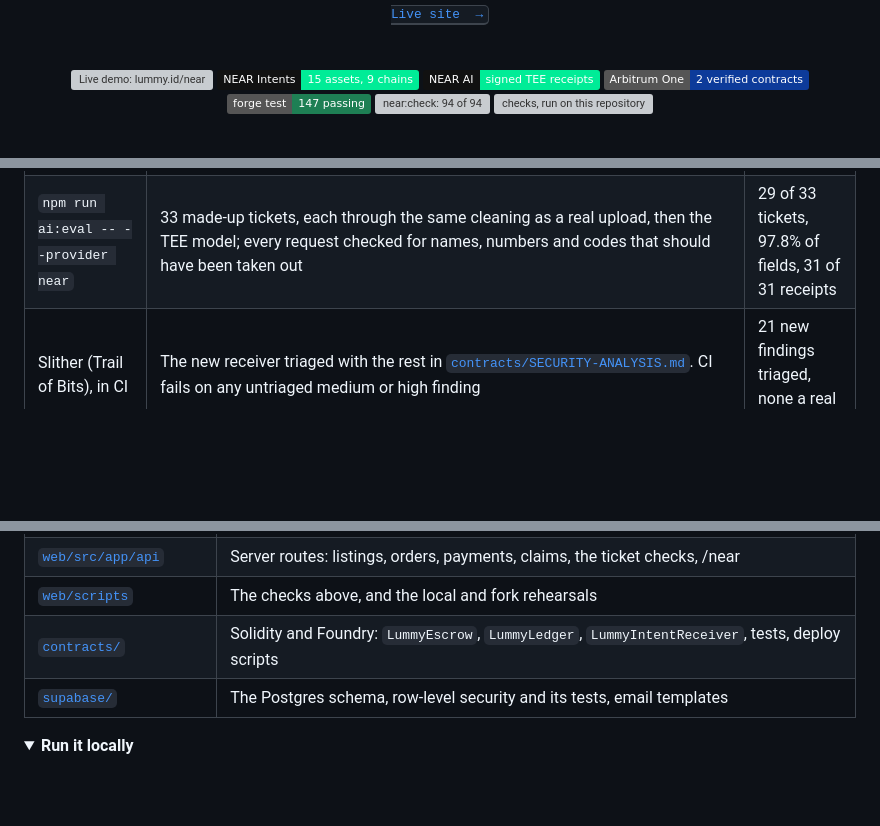
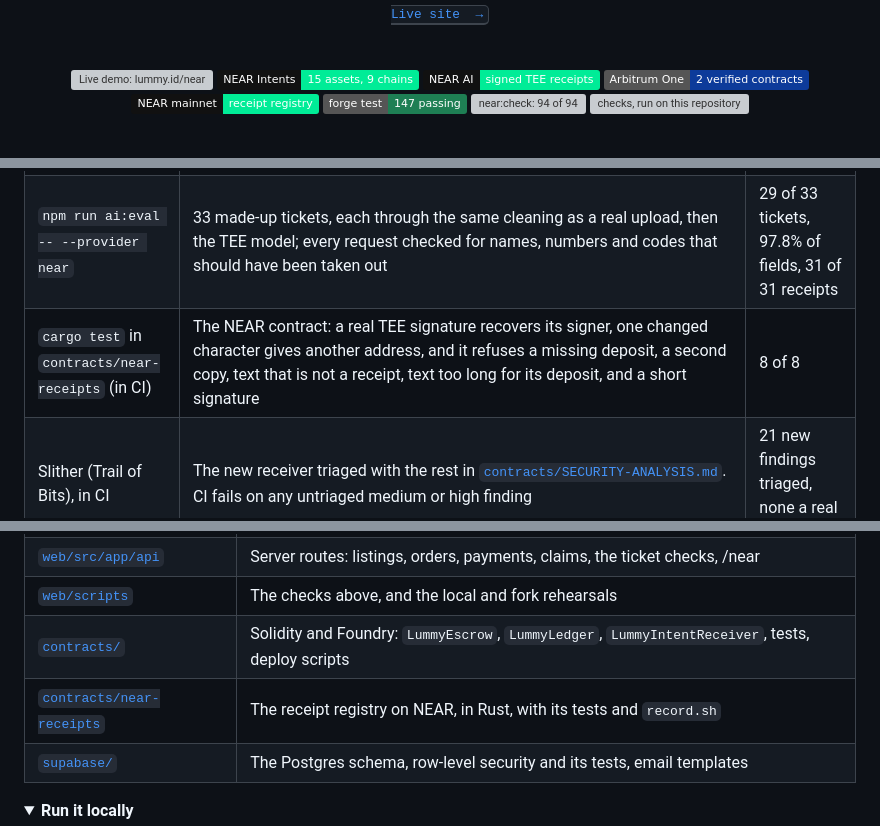
Before and after one commit to Lummy-Ticket/lummy, a Markdown page: README.md, 3 parts joined by grey strips. Rendered like a GitHub page; folded sections open; badges without logos; blank space fills up the shorter version; grey boxes are pictures that could not be loaded.

```diff
--- a/README.md
+++ b/README.md
@@ -18,6 +18,7 @@
 ![NEAR Intents: 15 assets on 9 chains](https://img.shields.io/badge/NEAR%20Intents-15%20assets%2C%209%20chains-00EC97?labelColor=111111)
 ![NEAR AI: signed TEE receipts](https://img.shields.io/badge/NEAR%20AI-signed%20TEE%20receipts-00EC97?labelColor=111111)
 ![Arbitrum One: 2 verified contracts](https://img.shields.io/badge/Arbitrum%20One-2%20verified%20contracts-0D3B9A)
+![NEAR mainnet: receipt registry](https://img.shields.io/badge/NEAR%20mainnet-receipt%20registry-00EC97?labelColor=111111)
 ![forge test: 147 passing](https://img.shields.io/badge/forge%20test-147%20passing-1E7F54)
 ![near:check: 94 of 94](https://img.shields.io/badge/near%3Acheck-94%2F94-1E7F54)
 [![checks, run on this repository](https://github.com/Lummy-Ticket/lummy/actions/workflows/checks.yml/badge.svg)](https://github.com/Lummy-Ticket/lummy/actions/workflows/checks.yml)
@@ -196,6 +197,7 @@ Without a key, `npm run dev` still shows a real check on `localhost:3000/near`:
 | `npm run near:app` | The whole app flow: a local server, the real 1Click API, the database and the fork. A hold and a cancel, an overpayment, one order however often it is checked, a claim refunded to the refund address. Then a payment whose buyer never looks again: with part of the money delivered a second payment is refused and the hold cannot be cancelled, and with the rest delivered the minute cron alone writes the order and the buyer is told by email | 33 of 33 |
 | `npm run near:pay` | One real payment from another chain into the escrow on Arbitrum One and back | [Done 9 Nov 2026](#tried-with-real-money) |
 | `npm run ai:eval -- --provider near` | 33 made-up tickets, each through the same cleaning as a real upload, then the TEE model; every request checked for names, numbers and codes that should have been taken out | 29 of 33 tickets, 97.8% of fields, 31 of 31 receipts |
+| `cargo test` in `contracts/near-receipts` (in CI) | The NEAR contract: a real TEE signature recovers its signer, one changed character gives another address, and it refuses a missing deposit, a second copy, text that is not a receipt, text too long for its deposit, and a short signature | 8 of 8 |
 | Slither (Trail of Bits), in CI | The new receiver triaged with the rest in [`contracts/SECURITY-ANALYSIS.md`](contracts/SECURITY-ANALYSIS.md). CI fails on any untriaged medium or high finding | 21 new findings triaged, none a real issue |
 
 Anyone can run `near:check`, `near:terms`, `near:held` and `forge test` with no keys, and `near:fork` with Foundry: on 11 November it passed in under a minute from an environment with nothing but Foundry and Node. The app and payment runs need our keys or the database, so the team runs them. The results above are from 9 to 11 November 2026.
@@ -344,6 +354,7 @@ Measured on the team's own orders above, not projected.
 | [`web/src/app/api`](web/src/app/api) | Server routes: listings, orders, payments, claims, the ticket checks, /near |
 | [`web/scripts`](web/scripts) | The checks above, and the local and fork rehearsals |
 | [`contracts/`](contracts) | Solidity and Foundry: `LummyEscrow`, `LummyLedger`, `LummyIntentReceiver`, tests, deploy scripts |
+| [`contracts/near-receipts`](contracts/near-receipts) | The receipt registry on NEAR, in Rust, with its tests and `record.sh` |
 | [`supabase/`](supabase) | The Postgres schema, row-level security and its tests, email templates |
 
 </details>
```
Also changed, not shown: other parts of README.md (+10 -2 lines).
